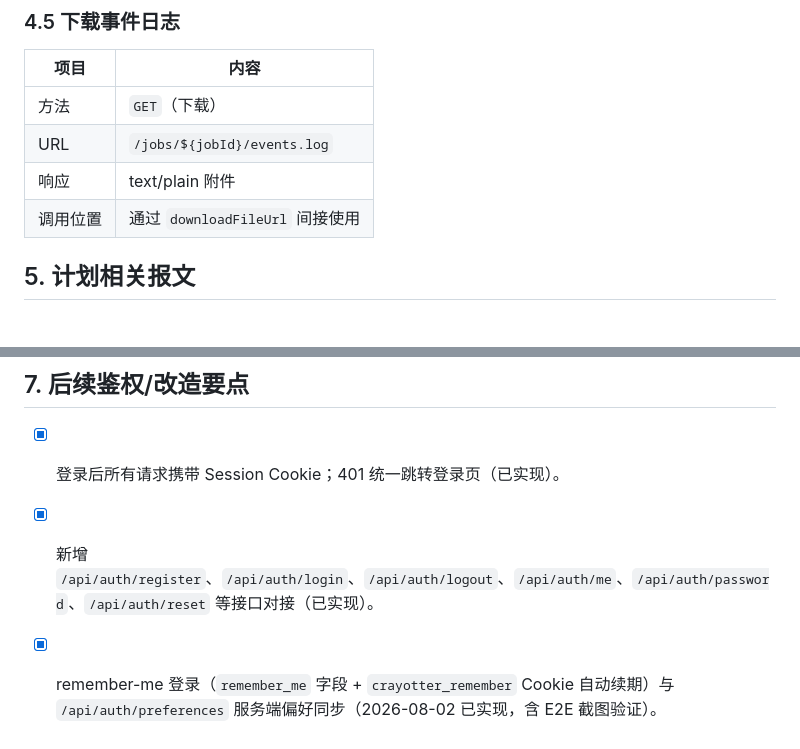
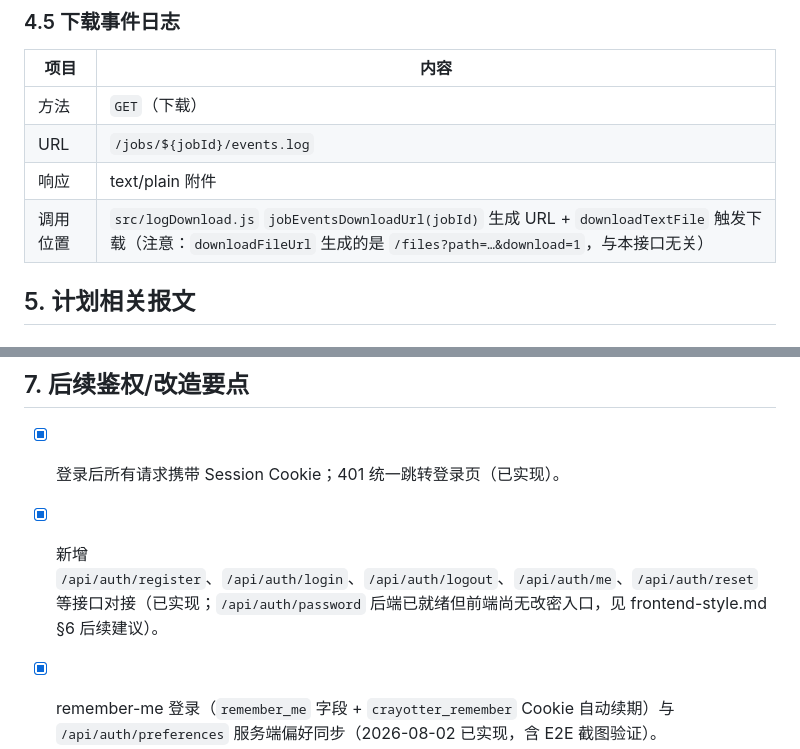
Before and after one commit to idwts/Crayotter, a Markdown page: docs/project-control/frontend-messages.md, 2 parts joined by grey strips. Drawn GitHub-style.

```diff
--- a/docs/project-control/frontend-messages.md
+++ b/docs/project-control/frontend-messages.md
@@ -281,7 +281,7 @@
 | 方法 | `GET`（下载） |
 | URL | `/jobs/${jobId}/events.log` |
 | 响应 | text/plain 附件 |
-| 调用位置 | 通过 `downloadFileUrl` 间接使用 |
+| 调用位置 | `src/logDownload.js` `jobEventsDownloadUrl(jobId)` 生成 URL + `downloadTextFile` 触发下载（注意：`downloadFileUrl` 生成的是 `/files?path=…&download=1`，与本接口无关） |
 
 ## 5. 计划相关报文
 
@@ -336,7 +336,7 @@
 ## 7. 后续鉴权/改造要点
 
 - [x] 登录后所有请求携带 Session Cookie；401 统一跳转登录页（已实现）。
-- [x] 新增 `/api/auth/register`、`/api/auth/login`、`/api/auth/logout`、`/api/auth/me`、`/api/auth/password`、`/api/auth/reset` 等接口对接（已实现）。
+- [x] 新增 `/api/auth/register`、`/api/auth/login`、`/api/auth/logout`、`/api/auth/me`、`/api/auth/reset` 等接口对接（已实现；`/api/auth/password` 后端已就绪但前端尚无改密入口，见 frontend-style.md §6 后续建议）。
 - [x] remember-me 登录（`remember_me` 字段 + `crayotter_remember` Cookie 自动续期）与 `/api/auth/preferences` 服务端偏好同步（2026-08-02 已实现，含 E2E 截图验证）。
 - [x] “API 来源”二选一（平台配额/我的 API）+ `/api/auth/model-config` 三接口对接（2026-08-04 已实现，含 E2E 截图与真实 agent 冒烟）。
 - [ ] `/config` 前端已读取，后续可能需要区分公开/管理员配置。
```
Also changed, not shown: other parts of docs/project-control/frontend-messages.md (+5 -5 lines), docs/project-control/directory-tree.md (+259 -3 lines), docs/project-control/frontend-style.md (+1 -1 lines).
